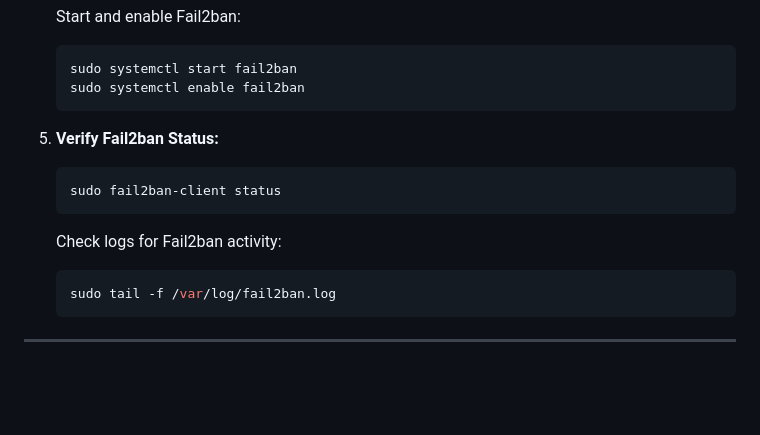
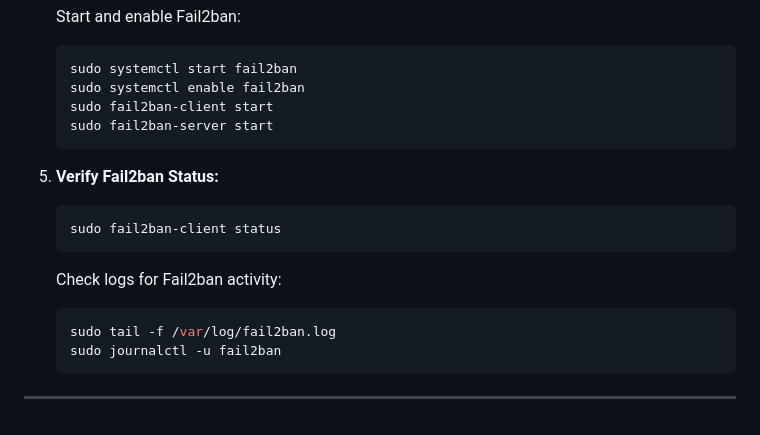
Before and after one commit to lightmnd/ial-cs-pw-2024, a Markdown page: README.md, the part around the change. Rendered like a GitHub page; blank space fills up the shorter version.

Commit message:
Update README.md
added commands to start fail2ban client and server

````diff
--- a/README.md
+++ b/README.md
@@ -399,6 +399,8 @@ If Fail2ban is not available via `pip`, you can install it from source:
    ```bash
    sudo systemctl start fail2ban
    sudo systemctl enable fail2ban
+   sudo fail2ban-client start
+   sudo fail2ban-server start
    ```
 
 5. **Verify Fail2ban Status:**
@@ -411,6 +413,8 @@ If Fail2ban is not available via `pip`, you can install it from source:
 
    ```bash
    sudo tail -f /var/log/fail2ban.log
+   sudo journalctl -u fail2ban
    ```
 
+
 ---
````
